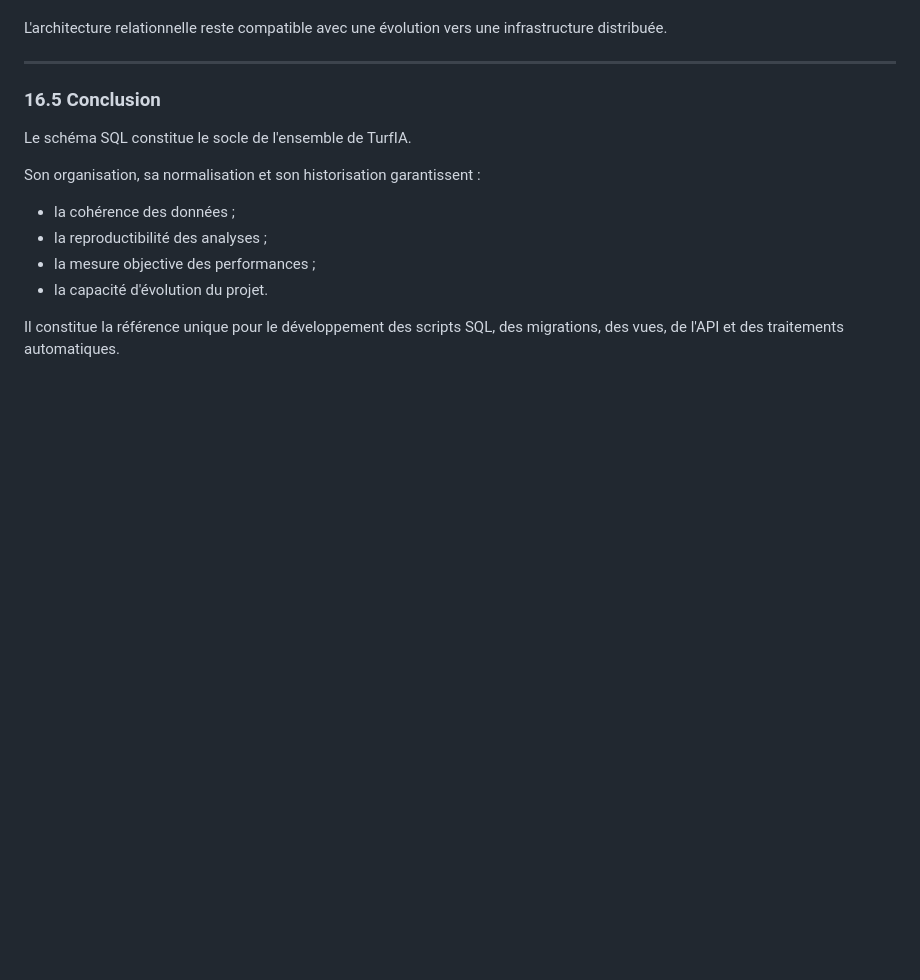
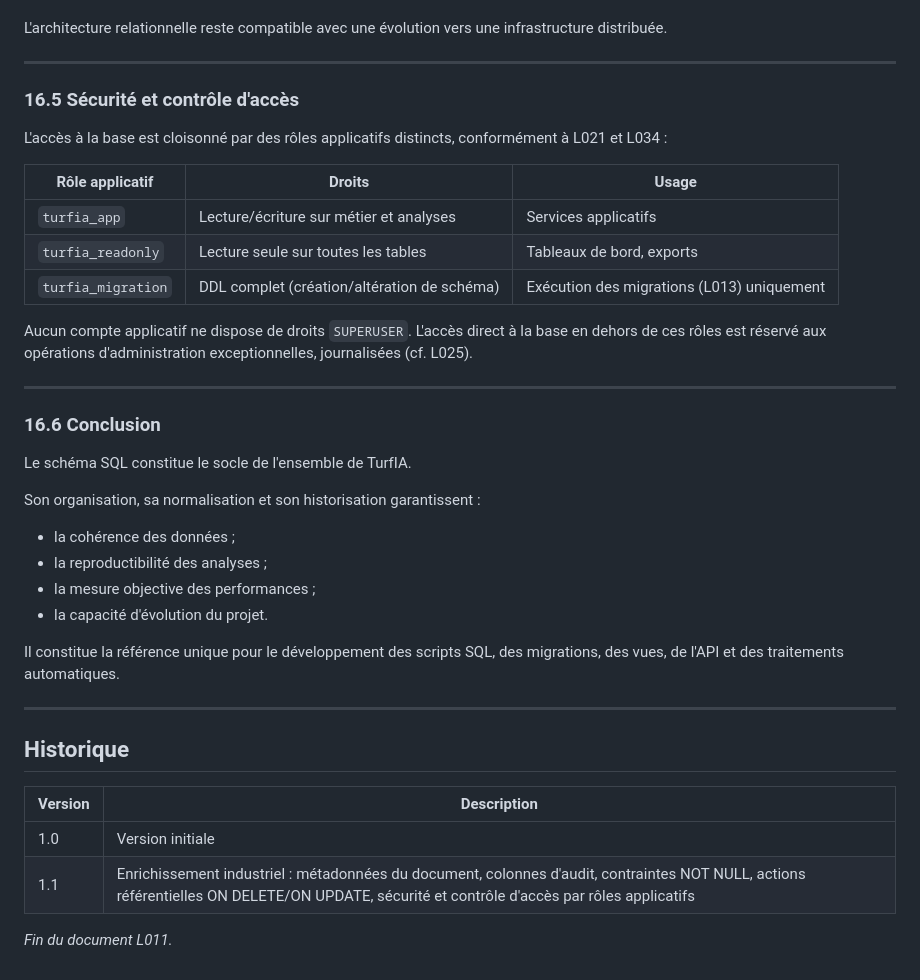
Before and after one commit to Camillerimichel/TurfIA, a Markdown page: docs/L011_SCHEMA_SQL_v1.0.md, the part around one of its changes. Drawn GitHub-style; blank space fills up the shorter version.

```diff
--- a/docs/L011_SCHEMA_SQL_v1.0.md
+++ b/docs/L011_SCHEMA_SQL_v1.0.md
@@ -1479,7 +1529,24 @@ L'architecture relationnelle reste compatible avec une évolution vers une infra
 
 ---
 
-### 16.5 Conclusion
+### 16.5 Sécurité et contrôle d'accès
+
+L'accès à la base est cloisonné par des rôles applicatifs distincts,
+conformément à L021 et L034 :
+
+| Rôle applicatif        | Droits                                   | Usage                        |
+| ------------------------ | ------------------------------------------ | ------------------------------ |
+| `turfia_app`              | Lecture/écriture sur métier et analyses    | Services applicatifs           |
+| `turfia_readonly`         | Lecture seule sur toutes les tables         | Tableaux de bord, exports      |
+| `turfia_migration`        | DDL complet (création/altération de schéma) | Exécution des migrations (L013) uniquement |
+
+Aucun compte applicatif ne dispose de droits `SUPERUSER`. L'accès direct
+à la base en dehors de ces rôles est réservé aux opérations
+d'administration exceptionnelles, journalisées (cf. L025).
+
+---
+
+### 16.6 Conclusion
 
 Le schéma SQL constitue le socle de l'ensemble de TurfIA.
 
@@ -1491,3 +1558,14 @@ Son organisation, sa normalisation et son historisation garantissent :
 - la capacité d'évolution du projet.
 
 Il constitue la référence unique pour le développement des scripts SQL, des migrations, des vues, de l'API et des traitements automatiques.
+
+---
+
+## Historique
+
+| Version | Description |
+| --- | --- |
+| 1.0 | Version initiale |
+| 1.1 | Enrichissement industriel : métadonnées du document, colonnes d'audit, contraintes NOT NULL, actions référentielles ON DELETE/ON UPDATE, sécurité et contrôle d'accès par rôles applicatifs |
+
+*Fin du document L011.*
```
Also changed, not shown: other parts of docs/L011_SCHEMA_SQL_v1.0.md (+50 -0 lines).
